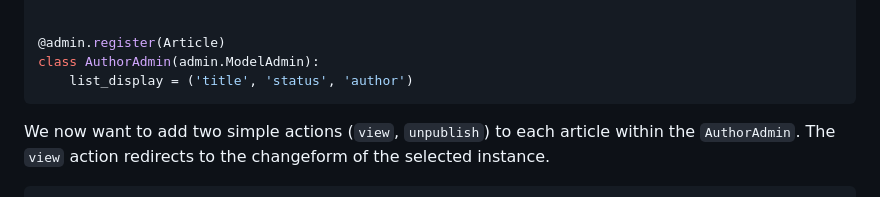
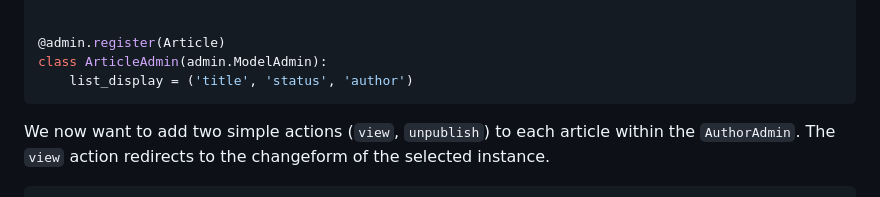
Before and after one commit to escaped/django-inline-actions, a Markdown page: README.md, the part around the change. Drawn GitHub-style.

Commit message:
Update README.md (#48)

````diff
--- a/README.md
+++ b/README.md
@@ -98,7 +98,7 @@ class AuthorAdmin(InlineActionsModelAdminMixin,
 
 
 @admin.register(Article)
-class AuthorAdmin(admin.ModelAdmin):
+class ArticleAdmin(admin.ModelAdmin):
     list_display = ('title', 'status', 'author')
 ```
 
````
